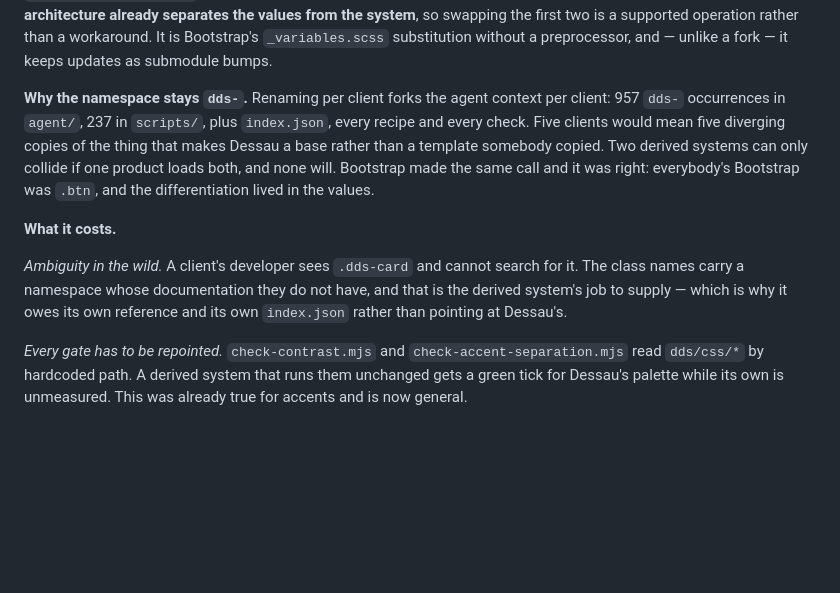
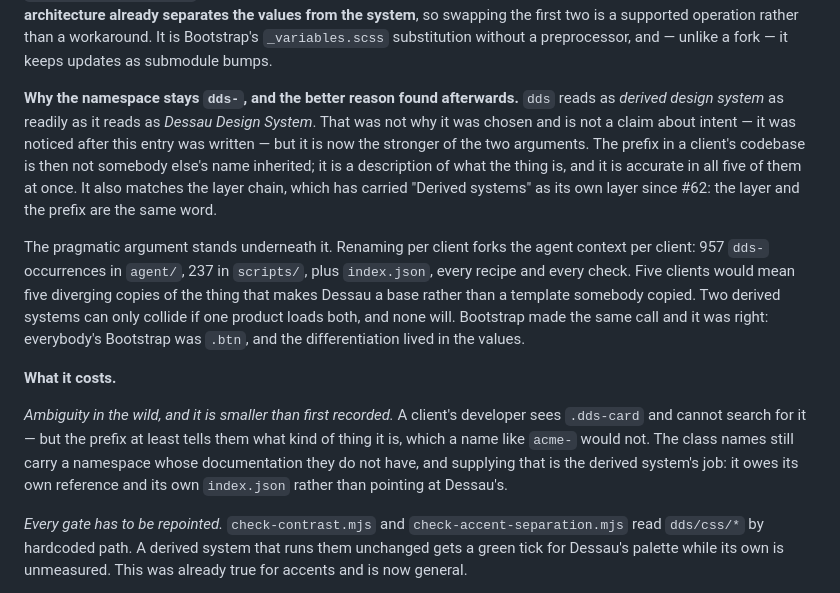
Before and after one commit to ma6/dessau, a Markdown page: DECISIONS.md, the part around the change. Drawn GitHub-style; blank space fills up the shorter version.

Commit message:
[#73] docs: DDS reads as Dessau Design System, and as derived design system
036 keeps the `dds-` prefix in every derived system on a purely pragmatic argument:
renaming per client forks the agent context per client, 957 occurrences in `agent/`
alone. The same entry records the cost honestly — a client's developer sees
`.dds-card` and cannot search for it, carrying a namespace whose documentation they
do not have.

`dds` also reads as *derived design system*, and that changes the argument rather
than decorating it. The prefix in a client's codebase is then not somebody else's
name inherited; it is a description of what the thing is, and it is accurate in all
five of them at once. It also matches the layer chain, which has carried "Derived
systems" as its own layer since #62 — the layer and the prefix turn out to be the
same word.

So 036 now leads with it and keeps the pragmatic argument underneath, and the
recorded cost is adjusted rather than left overstated: the developer who cannot
search for `.dds-card` at least has a prefix that says what kind of thing it is,
which `acme-` would not.

Stated as found afterwards, not as intent. It was noticed by the maintainer after
the decision was written, and a reasoning that claims more foresight than it had is
a reasoning a future reader stops trusting.

Closes #73

AI-assisted change (Claude Code)

Co-Authored-By: Claude <noreply@anthropic.com>

```diff
--- a/DECISIONS.md
+++ b/DECISIONS.md
@@ -1354,7 +1354,16 @@ two is a supported operation rather than a workaround. It is Bootstrap's
 `_variables.scss` substitution without a preprocessor, and — unlike a fork — it
 keeps updates as submodule bumps.
 
-**Why the namespace stays `dds-`.** Renaming per client forks the agent context per
+**Why the namespace stays `dds-`, and the better reason found afterwards.** `dds`
+reads as *derived design system* as readily as it reads as *Dessau Design System*.
+That was not why it was chosen and is not a claim about intent — it was noticed
+after this entry was written — but it is now the stronger of the two arguments. The
+prefix in a client's codebase is then not somebody else's name inherited; it is a
+description of what the thing is, and it is accurate in all five of them at once.
+It also matches the layer chain, which has carried "Derived systems" as its own
+layer since #62: the layer and the prefix are the same word.
+
+The pragmatic argument stands underneath it. Renaming per client forks the agent context per
 client: 957 `dds-` occurrences in `agent/`, 237 in `scripts/`, plus `index.json`,
 every recipe and every check. Five clients would mean five diverging copies of the
 thing that makes Dessau a base rather than a template somebody copied. Two derived
@@ -1364,10 +1373,12 @@ differentiation lived in the values.
 
 **What it costs.**
 
-*Ambiguity in the wild.* A client's developer sees `.dds-card` and cannot search
-for it. The class names carry a namespace whose documentation they do not have, and
-that is the derived system's job to supply — which is why it owes its own
-reference and its own `index.json` rather than pointing at Dessau's.
+*Ambiguity in the wild, and it is smaller than first recorded.* A client's
+developer sees `.dds-card` and cannot search for it — but the prefix at least tells
+them what kind of thing it is, which a name like `acme-` would not. The class names
+still carry a namespace whose documentation they do not have, and supplying that is
+the derived system's job: it owes its own reference and its own `index.json` rather
+than pointing at Dessau's.
 
 *Every gate has to be repointed.* `check-contrast.mjs` and
 `check-accent-separation.mjs` read `dds/css/*` by hardcoded path. A derived system
```
Also changed, not shown: AGENTS.md (+5 -3 lines), README.md (+5 -0 lines).
